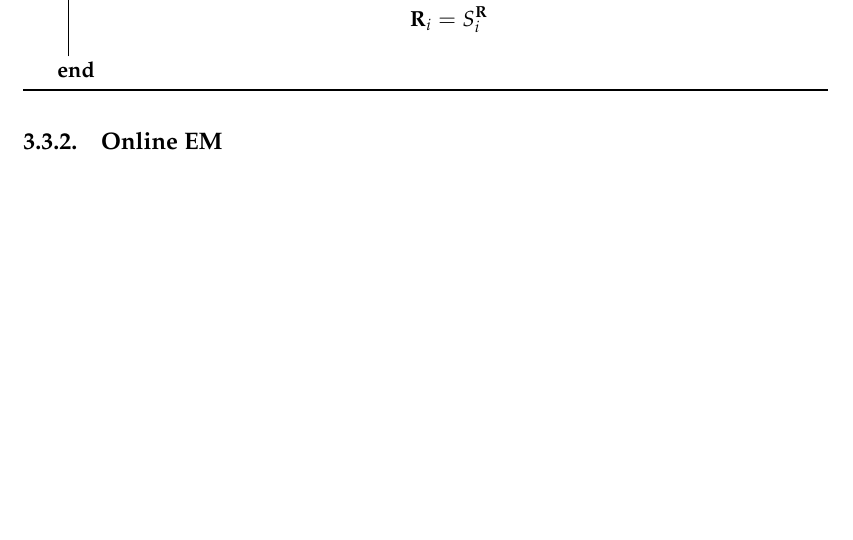
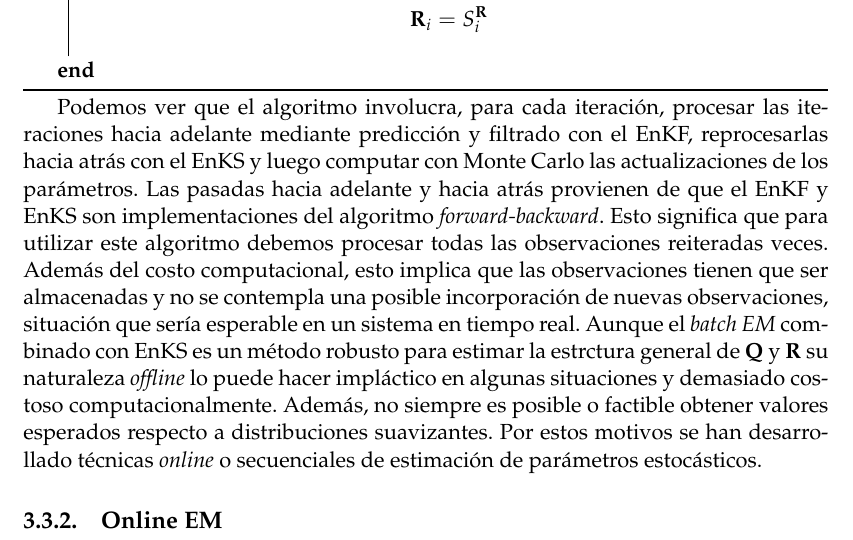
Before and after one commit to tjcocucci/tesis, a LaTeX thesis (main.tex, which reads chapters/03_error_estimation.tex): part of page 30 of 49, cut so that both start at the same text, the shorter picture padded with empty space. Compiled offline with pdfLaTeX.

Commit message:
offline vs online

```diff
--- a/chapters/03_error_estimation.tex
+++ b/chapters/03_error_estimation.tex
@@ -153,5 +153,6 @@ Las ecuaciones \ref{eq:batchEM_SQ} y \ref{eq:batchEM_SR}, nos dan fórmulas para
 \caption{EM-EnKS}
 \end{algorithm}
 
+Podemos ver que el algoritmo involucra, para cada iteración, procesar las iteraciones hacia adelante mediante predicción y filtrado con el EnKF, reprocesarlas hacia atrás con el EnKS y luego computar con Monte Carlo las actualizaciones de los parámetros. Las pasadas hacia adelante y hacia atrás provienen de que el EnKF y EnKS son implementaciones del algoritmo \textit{forward-backward}. Esto significa que para utilizar este algoritmo debemos procesar todas las observaciones reiteradas veces. Además del costo computacional, esto implica que las observaciones tienen que ser almacenadas y no se contempla una posible incorporación de nuevas observaciones, situación que sería esperable en un sistema en tiempo real. Aunque el \textit{batch EM} combinado con EnKS es un método robusto para estimar la estrctura general de $\v Q$ y $\v R$ su naturaleza \textit{offline} lo puede hacer impláctico en algunas situaciones y demasiado costoso computacionalmente. Además, no siempre es posible o factible obtener valores esperados respecto a distribuciones suavizantes. Por estos motivos se han desarrollado técnicas \textit{online} o secuenciales de estimación de parámetros estocásticos.
 
 \subsection{Online EM} \label{sec:onlineEM}
```
